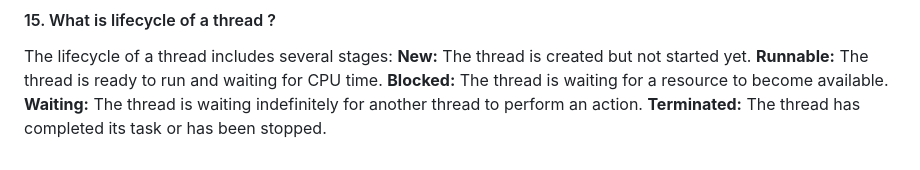
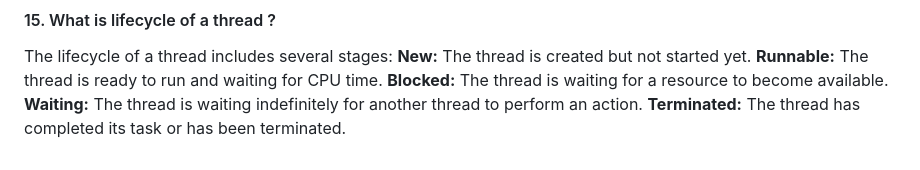
Before and after one commit to iammadhankumar/fullstack-java-interview-guide, a Markdown page: java-interview-questions.md, the part around the change. Rendered like a GitHub page.

```diff
--- a/java-interview-questions.md
+++ b/java-interview-questions.md
@@ -206,4 +206,4 @@ The lifecycle of a thread includes several stages:</br>
 <b>Runnable:</b> The thread is ready to run and waiting for CPU time.</br>
 <b>Blocked:</b> The thread is waiting for a resource to become available.</br>
 <b>Waiting:</b> The thread is waiting indefinitely for another thread to perform an action.</br>
-<b>Terminated:</b> The thread has completed its task or has been stopped.
+<b>Terminated:</b> The thread has completed its task or has been terminated.
```
